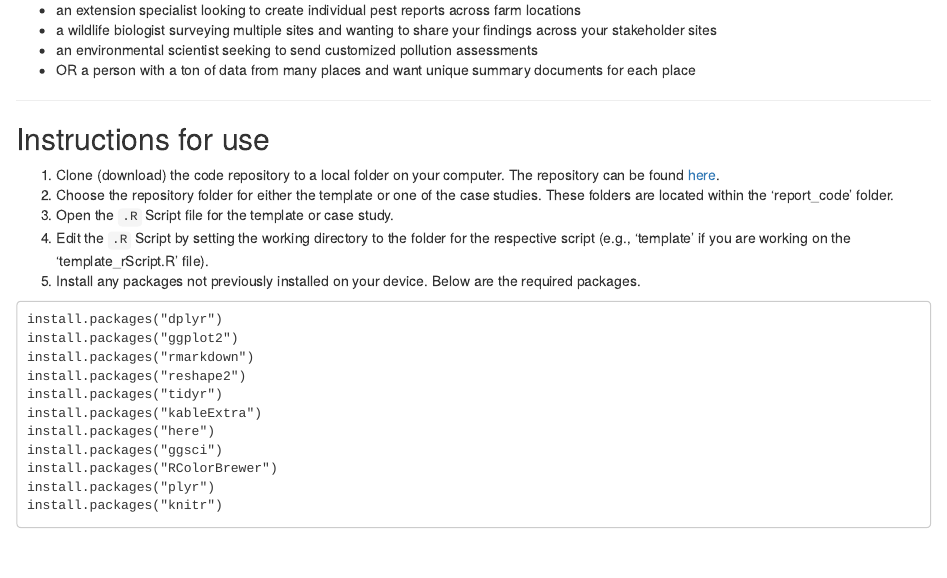
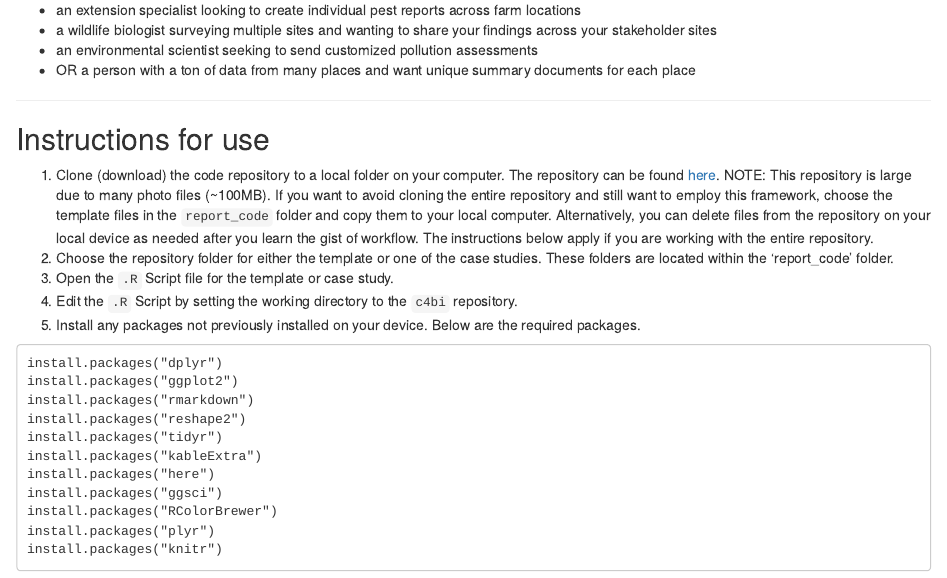
Before and after one commit to dbturner/c4bi, an R Markdown document (vignettes/c4bi.Rmd): the page in a window 1100 px wide, from 280 px down. Rendered offline with R 4.5, knitr and Pandoc, with nearby package versions.

Commit message:
clarify language in R script comments and Get Started page.

````diff
--- a/vignettes/c4bi.Rmd
+++ b/vignettes/c4bi.Rmd
@@ -15,10 +15,10 @@ Science is meant to be shared! `c4bi` and its accompanying [publication](#doi) p
 <hr>
 
 ## Instructions for use
-1. Clone (download) the code repository to a local folder on your computer. The repository can be found [here](https://github.com/dbturner/c4bi).
+1. Clone (download) the code repository to a local folder on your computer. The repository can be found [here](https://github.com/dbturner/c4bi). NOTE: This repository is large due to many photo files (~100MB). If you want to avoid cloning the entire repository and still want to employ this framework, choose the template files in the `report_code` folder and copy them to your local computer. Alternatively, you can delete files from the repository on your local device as needed after you learn the gist of workflow. The instructions below apply if you are working with the entire repository.
 2. Choose the repository folder for either the template or one of the case studies. These folders are located within the 'report_code' folder.
 2. Open the `.R` Script file for the template or case study.
-3. Edit the `.R` Script by setting the working directory to the folder for the respective script (e.g., 'template' if you are working on the 'template_rScript.R' file).
+3. Edit the `.R` Script by setting the working directory to the `c4bi` repository.
 4. Install any packages not previously installed on your device. Below are the required packages.
 
 ```
````
Also changed, not shown: report_code/farmer_reports_iter1/farmerReports1_rScript.R (+2 -2 lines), report_code/farmer_reports_iter2/farmerReports2_rScript.R (+2 -2 lines), report_code/homeowner_reports/homeownerReports_rScript.R (+6 -4 lines), report_code/template/template_rScript.R (+2 -2 lines), report_code/tick_reports/tickReports_Rscript.R (+2 -2 lines), README.md, docs/pkgdown.yml, 2 other files.
